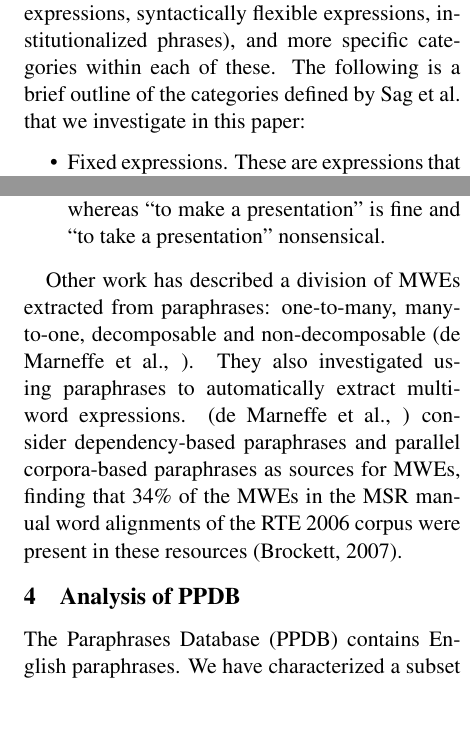
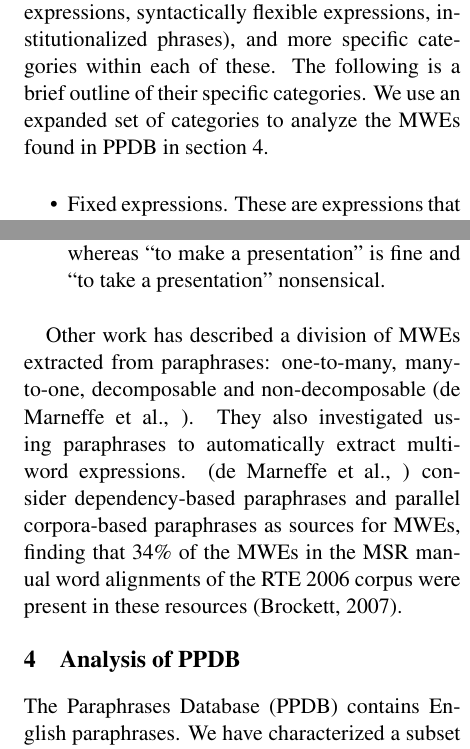
Before and after one commit to acmensch/ppdb_mwe, a LaTeX paper (starsem2014_edited.tex): two parts of the columns of pages 2 and 3 of 9, joined at a grey line, cut so that both start at the same text, the shorter picture padded with empty space. Compiled offline with pdfLaTeX.

Commit message:
Minor edits

```diff
--- a/starsem2014_edited.tex
+++ b/starsem2014_edited.tex
@@ -116,10 +116,10 @@ The Paraphrase Database (PPDB) is a database containing English paraphrases. PPD
 
 \section{Related Work}
 
-Various definitions of MWEs have been used for NLP tasks. Sag et al. define a taxonomy of multiword expressions that is widely used in computational MWE research. They define broad categories for MWEs (fixed expressions, semi-fixed expressions, syntactically flexible expressions, institutionalized phrases), and more specific categories within each of these. The following is a brief outline of the categories defined by Sag et al. that we investigate in this paper:
+Various definitions of MWEs have been used for NLP tasks. \newcite{Sag2002} define a taxonomy of multiword expressions that is widely used in computational MWE research. They define broad categories for MWEs (fixed expressions, semi-fixed expressions, syntactically flexible expressions, institutionalized phrases), and more specific categories within each of these. The following is a brief outline of their specific categories.   We use an expanded set of categories to analyze the MWEs found in PPDB in section \ref{analysis}.
 
 \begin{itemize}
-\item Fixed expressions. These are expressions that don't fit standard grammatical rules and are not compositional. An exampleis the phrase ``all of a sudden," which means ``suddenly." The meaning of the entire phrase is not the same as the individual words in the phrase, meaning it is not compositional. Furthermore, it does not follow standard grammar rules, which can be seen by replacing the word sudden, normally an adjective, with another adjective: ``all of a happy" is nonsensical. Some other examples are ``in short" and ``kingdom come" \cite{Sag2002}.
+\item Fixed expressions. These are expressions that don't fit standard grammatical rules and are not compositional. An exampleis the phrase ``all of a sudden," which means ``suddenly." The meaning of the entire phrase is not the same as the individual words in the phrase, meaning it is not compositional. Furthermore, it does not follow standard grammar rules, which can be seen by replacing the word sudden, normally an adjective, with another adjective: ``all of a happy" is nonsensical. Some other examples are ``in short" and ``kingdom come"
 
 \item Non-decomposable idioms. These are expressions that follow grammatical rules, but whose meaning is not compositional. An example is ``kick the bucket," where the grammatical structure is valid (e.g., ``kick the stone," which has the same grammatical structure, is an acceptable English phrase), but the meaning of the phrase is not the meaning the sum of its parts. Other examples include ``to take the bull by the horns" and ``to beat swords into plowshares." (Nunberg, Sag, Wasow).***
 
@@ -136,7 +136,7 @@ Various definitions of MWEs have been used for NLP tasks. Sag et al. define a ta
 
 Other work has described a division of MWEs extracted from paraphrases: one-to-many, many-to-one,  decomposable and non-decomposable \cite{dpm}. They also investigated using paraphrases to automatically extract multiword expressions. \cite{dpm} consider dependency-based paraphrases and parallel corpora-based paraphrases as sources for MWEs, finding that 34\% of the MWEs in the MSR manual word alignments of the RTE 2006 corpus were present in these resources (Brockett, 2007).
 
-\section{Analysis of PPDB}
+\section{Analysis of PPDB}\label{analysis}
 The Paraphrases Database (PPDB) contains English paraphrases. We have characterized a subset of the paraphrases found in the PPDB, according to categories of multi-word expressions (MWEs), syntactic changes in the expansion from a word to its paraphrase, and what parts of speech appear in the corpus. We also looked at how many of the paraphrases in the PPDB appear to be spurious.
 
 The categories of MWEs we looked at were light verbs, verb-particle constructions, negation, and superlatives. We also included the categories for MWEs described in Sag et al: fixed expressions, non-decomposable idioms, compound nominals, proper names, and decomposable idioms.
```
Also changed, not shown: 1 other file.
